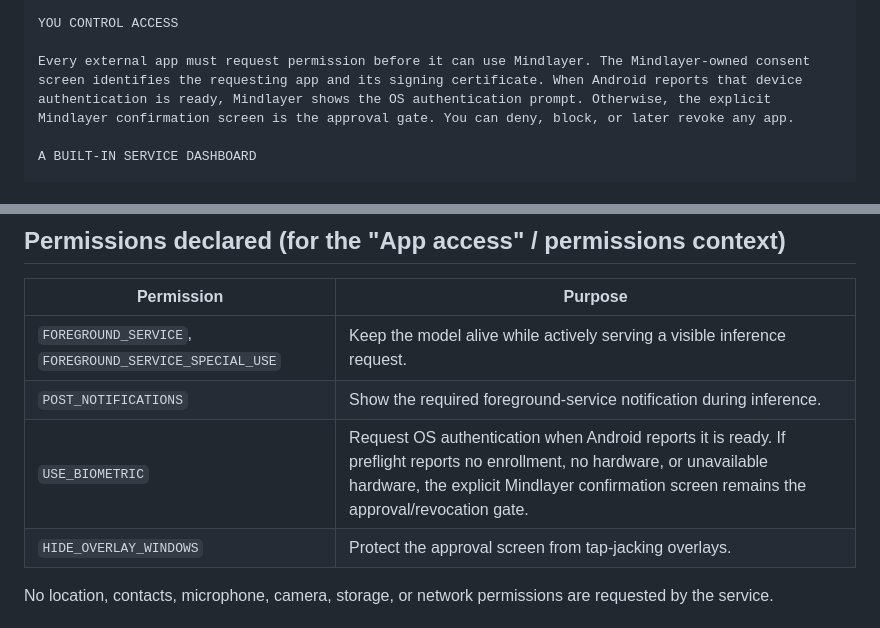
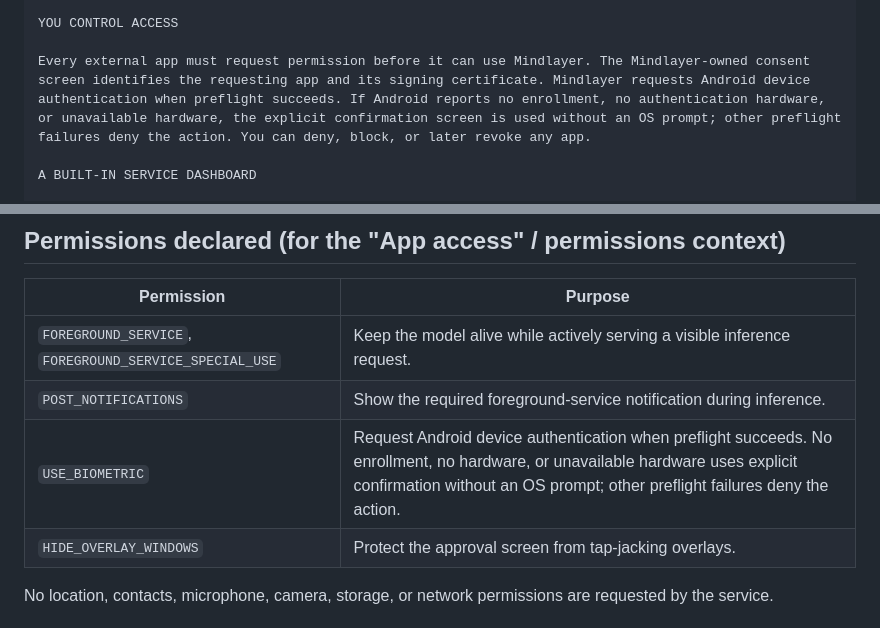
Before and after one commit to adsamcik/Mindlayer, a Markdown page: store-assets/STORE_LISTING.md, 2 parts joined by grey strips. Drawn GitHub-style.

Commit message:
fix(play): state exact auth fallback
Co-authored-by: Copilot <223556219+Copilot@users.noreply.github.com>

Copilot-Session: 4b041e74-3587-44ea-96bb-61b7d853017b

```diff
--- a/store-assets/STORE_LISTING.md
+++ b/store-assets/STORE_LISTING.md
@@ -33,7 +33,7 @@ RUN AI ON YOUR PHONE
 
 YOU CONTROL ACCESS
 
-Every external app must request permission before it can use Mindlayer. The Mindlayer-owned consent screen identifies the requesting app and its signing certificate. When Android reports that device authentication is ready, Mindlayer shows the OS authentication prompt. Otherwise, the explicit Mindlayer confirmation screen is the approval gate. You can deny, block, or later revoke any app.
+Every external app must request permission before it can use Mindlayer. The Mindlayer-owned consent screen identifies the requesting app and its signing certificate. Mindlayer requests Android device authentication when preflight succeeds. If Android reports no enrollment, no authentication hardware, or unavailable hardware, the explicit confirmation screen is used without an OS prompt; other preflight failures deny the action. You can deny, block, or later revoke any app.
 
 A BUILT-IN SERVICE DASHBOARD
 
@@ -140,7 +140,7 @@ Supporting facts (for your reference, all enforced in code):
 |---|---|
 | `FOREGROUND_SERVICE`, `FOREGROUND_SERVICE_SPECIAL_USE` | Keep the model alive while actively serving a visible inference request. |
 | `POST_NOTIFICATIONS` | Show the required foreground-service notification during inference. |
-| `USE_BIOMETRIC` | Request OS authentication when Android reports it is ready. If preflight reports no enrollment, no hardware, or unavailable hardware, the explicit Mindlayer confirmation screen remains the approval/revocation gate. |
+| `USE_BIOMETRIC` | Request Android device authentication when preflight succeeds. No enrollment, no hardware, or unavailable hardware uses explicit confirmation without an OS prompt; other preflight failures deny the action. |
 | `HIDE_OVERLAY_WINDOWS` | Protect the approval screen from tap-jacking overlays. |
 
 No location, contacts, microphone, camera, storage, or network permissions are
```
